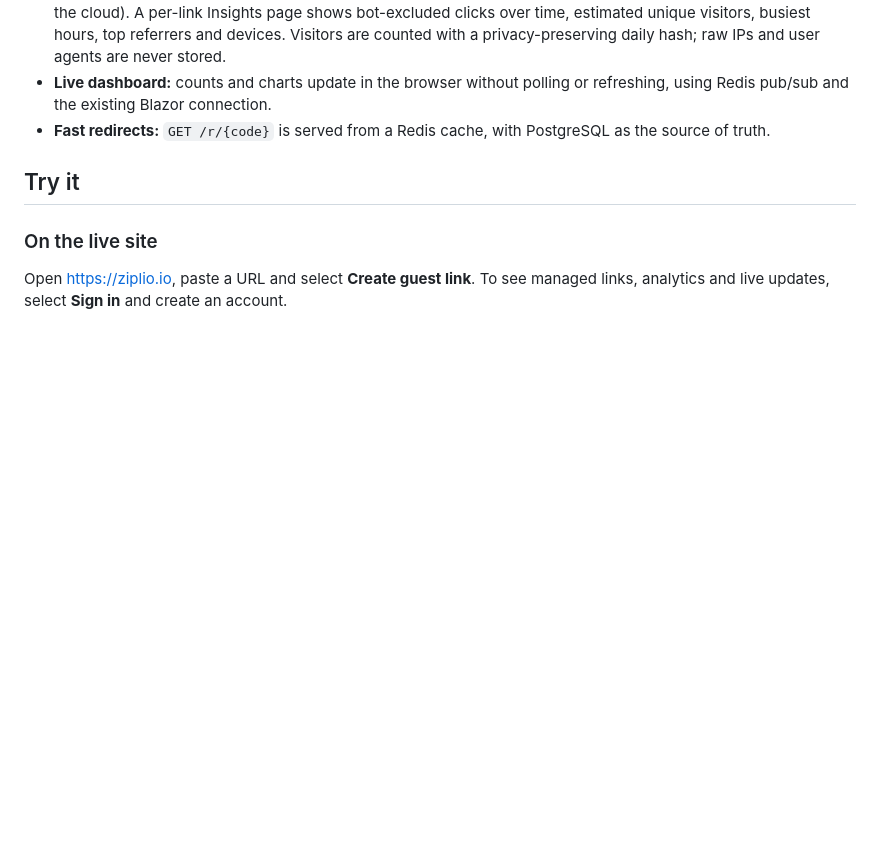
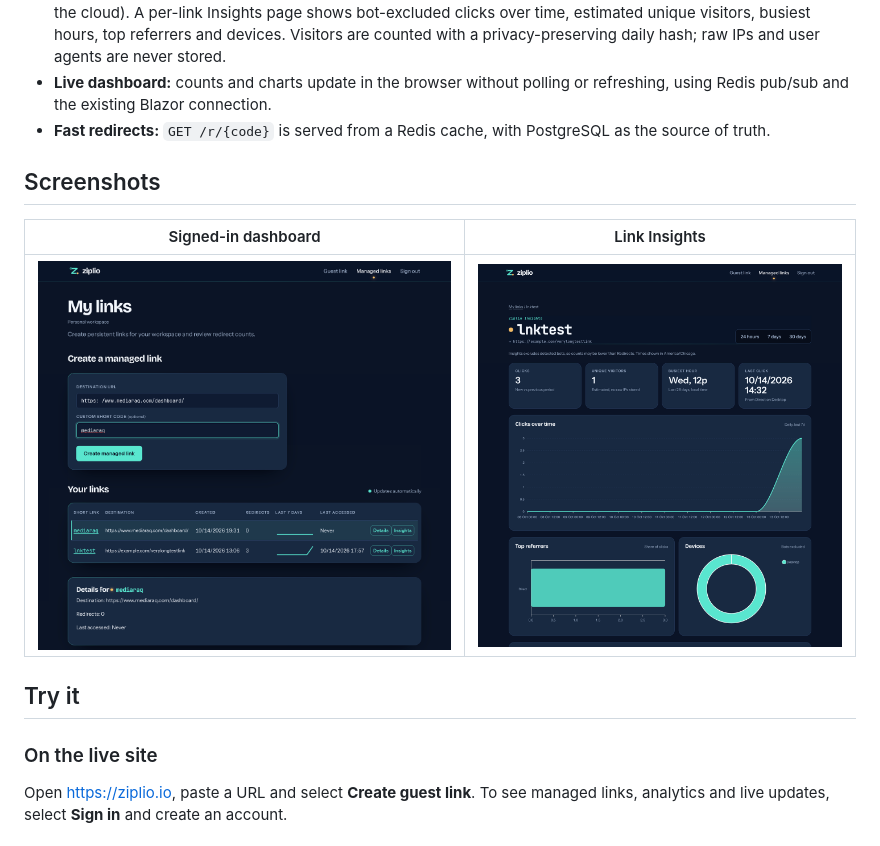
Before and after one commit to mike-inman/SchwabUrlShortener, a Markdown page: README.md, the part around the change. Drawn GitHub-style; pictures changed too: docs/images/dashboard.png (added), docs/images/insights.png (added); blank space fills up the shorter version.

```diff
--- a/README.md
+++ b/README.md
@@ -15,6 +15,12 @@ A production-minded URL shortener built in .NET 10 for the Charles Schwab *AI-Pr
 - **Analytics:** clicks on managed links are counted through a transactional outbox and Kafka (Azure Event Hubs in the cloud). A per-link Insights page shows bot-excluded clicks over time, estimated unique visitors, busiest hours, top referrers and devices. Visitors are counted with a privacy-preserving daily hash; raw IPs and user agents are never stored.
 - **Live dashboard:** counts and charts update in the browser without polling or refreshing, using Redis pub/sub and the existing Blazor connection.
 - **Fast redirects:** `GET /r/{code}` is served from a Redis cache, with PostgreSQL as the source of truth.
+
+## Screenshots
+
+| Signed-in dashboard | Link Insights |
+| --- | --- |
+| ![Managed links dashboard](docs/images/dashboard.png) | ![Insights page with charts](docs/images/insights.png) |
 
 ## Try it
 
```
Also changed, not shown: docs/ENGINEERING-SUMMARY.md (+22 -7 lines), docs/images/branded-sign-out.png (added), docs/images/home-guest-link.png (added), docs/images/signed-out.png (added).
